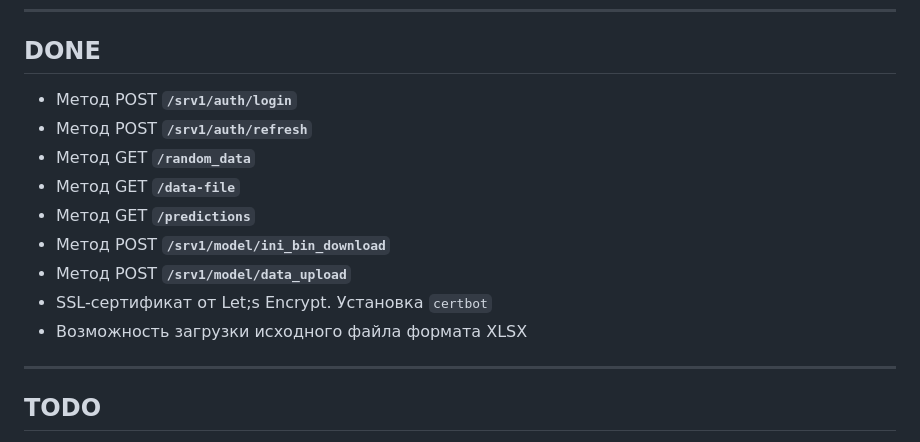
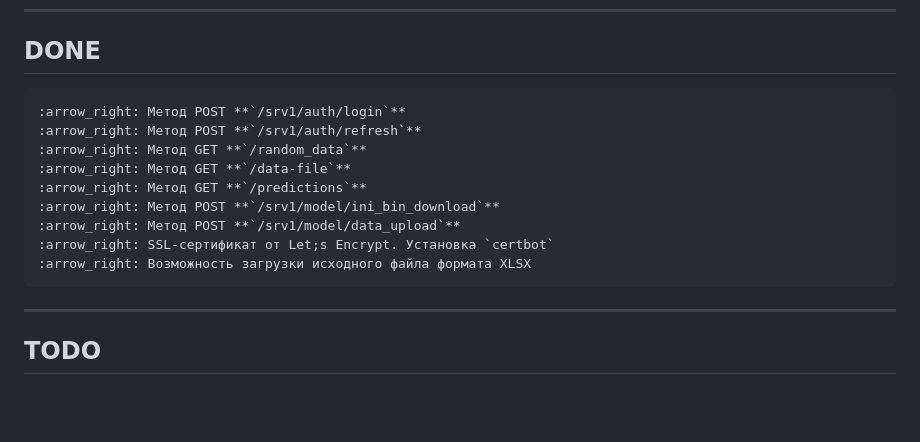
Before and after one commit to hotbasin/exp-zbs, a Markdown page: README.md, the part around the change. GitHub-like rendering; blank space fills up the shorter version.

Commit message:
Workday save1 31-03-2024

```diff
--- a/README.md
+++ b/README.md
@@ -45,15 +45,15 @@ backend-часть для приёма данных, обработки и вы
 
 ## DONE ##
 
-- Метод POST **`/srv1/auth/login`**
-- Метод POST **`/srv1/auth/refresh`**
-- Метод GET **`/random_data`**
-- Метод GET **`/data-file`**
-- Метод GET **`/predictions`**
-- Метод POST **`/srv1/model/ini_bin_download`**
-- Метод POST **`/srv1/model/data_upload`**
-- SSL-сертификат от Let;s Encrypt. Установка `certbot`
-- Возможность загрузки исходного файла формата XLSX
+    :arrow_right: Метод POST **`/srv1/auth/login`**
+    :arrow_right: Метод POST **`/srv1/auth/refresh`**
+    :arrow_right: Метод GET **`/random_data`**
+    :arrow_right: Метод GET **`/data-file`**
+    :arrow_right: Метод GET **`/predictions`**
+    :arrow_right: Метод POST **`/srv1/model/ini_bin_download`**
+    :arrow_right: Метод POST **`/srv1/model/data_upload`**
+    :arrow_right: SSL-сертификат от Let;s Encrypt. Установка `certbot`
+    :arrow_right: Возможность загрузки исходного файла формата XLSX
 
 ----
 
```
